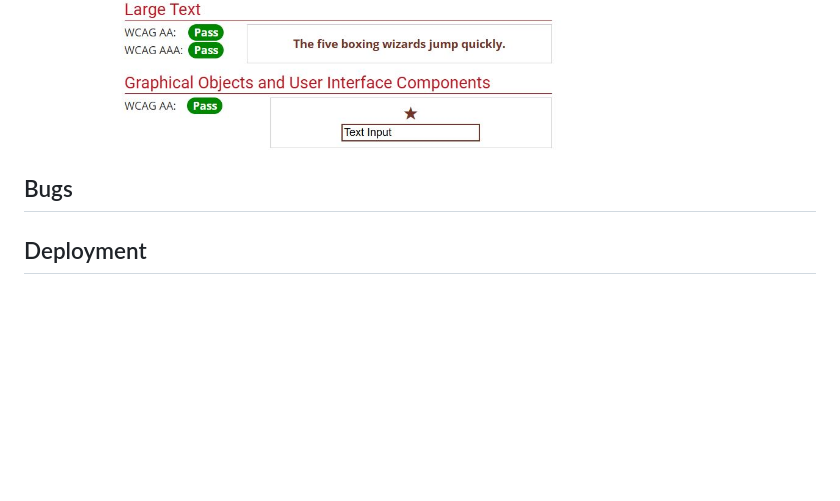
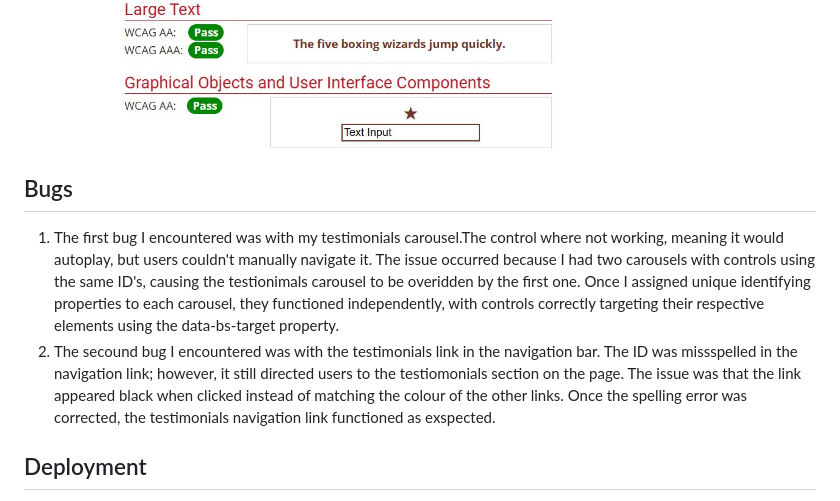
Before and after one commit to sophielrt/Bump-To-Baby-Photography, a Markdown page: README.md, the part around one of its changes. GitHub-like rendering; blank space fills up the shorter version.

```diff
--- a/README.md
+++ b/README.md
@@ -273,8 +273,9 @@ The user experience (UX) of Bump to Baby Photography is designed to prioritize s
 ![Web Accessibility in mind contarct checker testing #4F4130 and #FFFFFF](./assets/read.me.assets/read.me-contrastchecker3.JPG)
 ![Web Accessibility in mind contarct checker testing #703629 and #FFFFFF ](./assets/read.me.assets/read.me-contrastchecker4.JPG)
 
-
 ## Bugs
+1. The first bug I encountered was with my testimonials carousel.The control where not working, meaning it would autoplay, but users couldn't manually navigate it. The issue occurred because I had two carousels with controls using the same ID's, causing the testionimals carousel to be overidden by the first one. Once I assigned unique identifying properties to each carousel, they functioned independently, with controls correctly targeting their respective elements using the data-bs-target property.
+2. The secound bug I encountered was with the testimonials link in the navigation bar. The ID was missspelled in the navigation link; however, it still directed users to the testiomonials section on the page. The issue was that the link appeared black when clicked instead of matching the colour of the other links. Once the spelling error was corrected, the testimonials navigation link functioned as exspected.
 
 ## Deployment
 This project was developed using [Visual Studio Code](https://code.visualstudio.com/). The project was then commited to git and pushed to [GitHub](https://github.com/) using git functions.
```
Also changed, not shown: other parts of README.md (+3 -3 lines).
